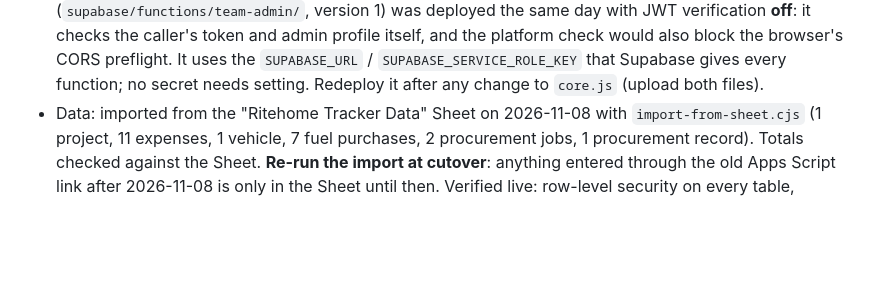
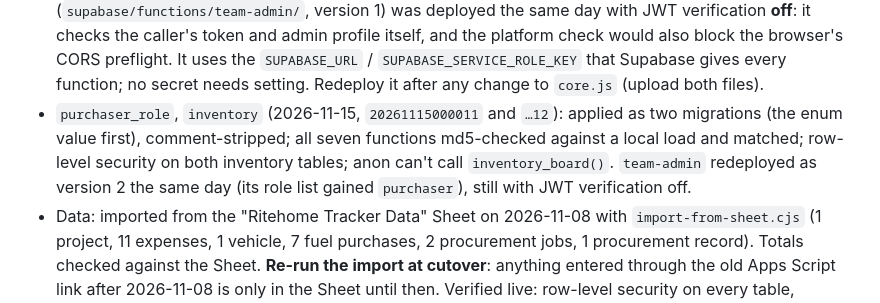
Before and after one commit to bernadosjason-dev/ritehome-tracker, a Markdown page: supabase/README.md, the part around the change. Drawn GitHub-style; blank space fills up the shorter version.

Commit message:
Record the live purchaser/inventory migrations and team-admin v2
Co-Authored-By: Claude Fable 5.2 <noreply@anthropic.com>
Claude-Session: https://claude.ai/code/session_01GR17eeavsPg17L4kurpe59

```diff
--- a/supabase/README.md
+++ b/supabase/README.md
@@ -59,6 +59,11 @@ admin to check.
   preflight. It uses the `SUPABASE_URL` / `SUPABASE_SERVICE_ROLE_KEY` that Supabase
   gives every function; no secret needs setting. Redeploy it after any change to
   `core.js` (upload both files).
+- `purchaser_role`, `inventory` (2026-11-15, `20261115000011` and `…12`): applied as two
+  migrations (the enum value first), comment-stripped; all seven functions md5-checked against
+  a local load and matched; row-level security on both inventory tables; anon can't call
+  `inventory_board()`. `team-admin` redeployed as version 2 the same day (its role list gained
+  `purchaser`), still with JWT verification off.
 - Data: imported from the "Ritehome Tracker Data" Sheet on 2026-11-08 with
   `import-from-sheet.cjs` (1 project, 11 expenses, 1 vehicle, 7 fuel purchases,
   2 procurement jobs, 1 procurement record). Totals checked against the Sheet.
```
